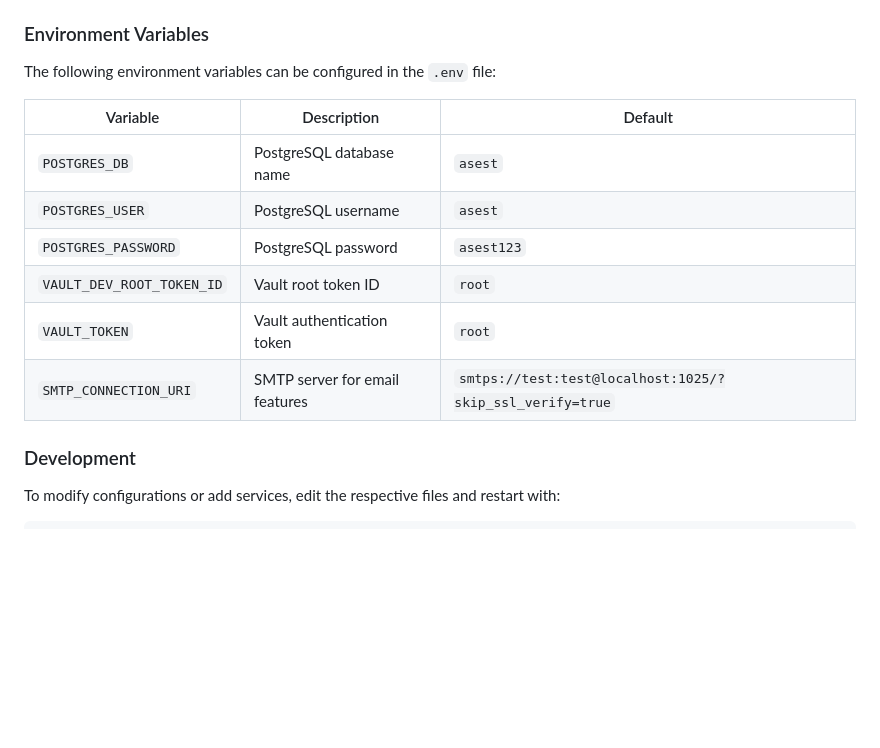
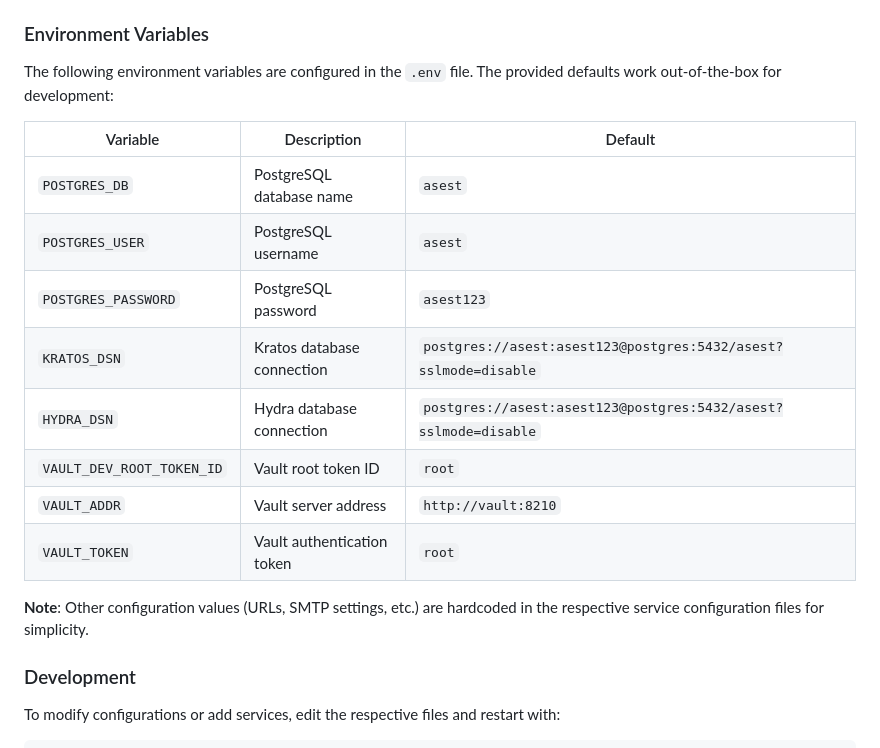
Before and after one commit to KabsiMontassar/ASeSt_Authentication_-_Security_Stack, a Markdown page: README.md, the part around the change. Rendered like a GitHub page; blank space fills up the shorter version.

Commit message:
Update environment variables in README

```diff
--- a/README.md
+++ b/README.md
@@ -206,16 +206,20 @@ All configurations are in the `config/` directory:
 
 ### Environment Variables
 
-The following environment variables can be configured in the `.env` file:
+The following environment variables are configured in the `.env` file. The provided defaults work out-of-the-box for development:
 
-| Variable                  | Description                    | Default                                                  |
-| ------------------------- | ------------------------------ | -------------------------------------------------------- |
-| `POSTGRES_DB`             | PostgreSQL database name       | `asest`                                                  |
-| `POSTGRES_USER`           | PostgreSQL username            | `asest`                                                  |
-| `POSTGRES_PASSWORD`       | PostgreSQL password            | `asest123`                                               |
-| `VAULT_DEV_ROOT_TOKEN_ID` | Vault root token ID            | `root`                                                   |
-| `VAULT_TOKEN`             | Vault authentication token     | `root`                                                   |
-| `SMTP_CONNECTION_URI`     | SMTP server for email features | `smtps://test:test@localhost:1025/?skip_ssl_verify=true` |
+| Variable                  | Description                     | Default                                                      |
+| ------------------------- | ------------------------------- | ------------------------------------------------------------ |
+| `POSTGRES_DB`             | PostgreSQL database name        | `asest`                                                      |
+| `POSTGRES_USER`           | PostgreSQL username             | `asest`                                                      |
+| `POSTGRES_PASSWORD`       | PostgreSQL password             | `asest123`                                                   |
+| `KRATOS_DSN`              | Kratos database connection     | `postgres://asest:asest123@postgres:5432/asest?sslmode=disable` |
+| `HYDRA_DSN`               | Hydra database connection      | `postgres://asest:asest123@postgres:5432/asest?sslmode=disable` |
+| `VAULT_DEV_ROOT_TOKEN_ID` | Vault root token ID             | `root`                                                       |
+| `VAULT_ADDR`              | Vault server address           | `http://vault:8210`                                         |
+| `VAULT_TOKEN`             | Vault authentication token     | `root`                                                       |
+
+**Note**: Other configuration values (URLs, SMTP settings, etc.) are hardcoded in the respective service configuration files for simplicity.
 
 ### Development
 
```
